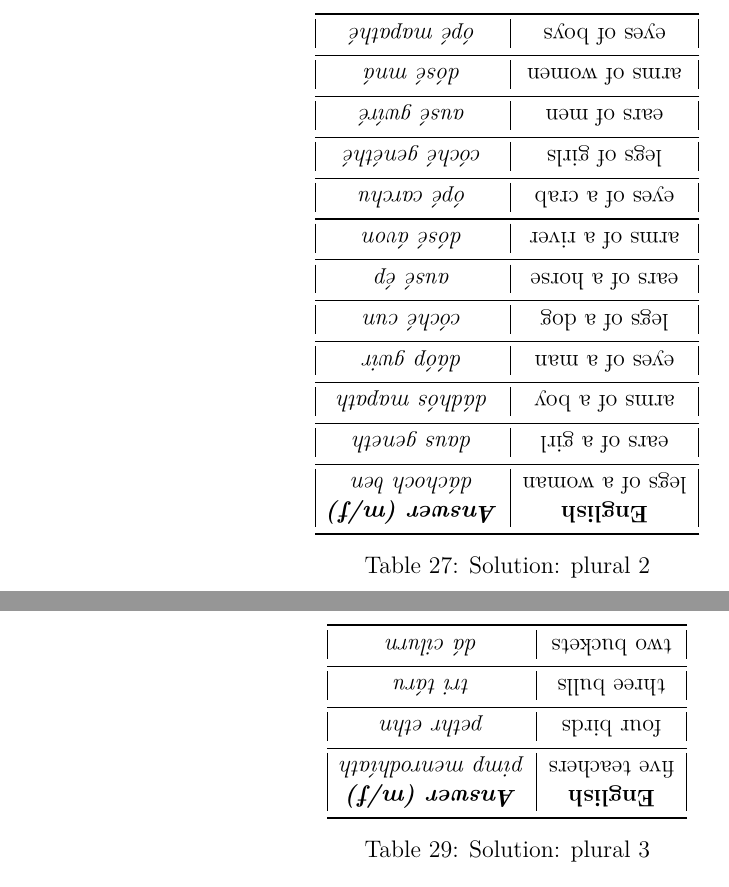
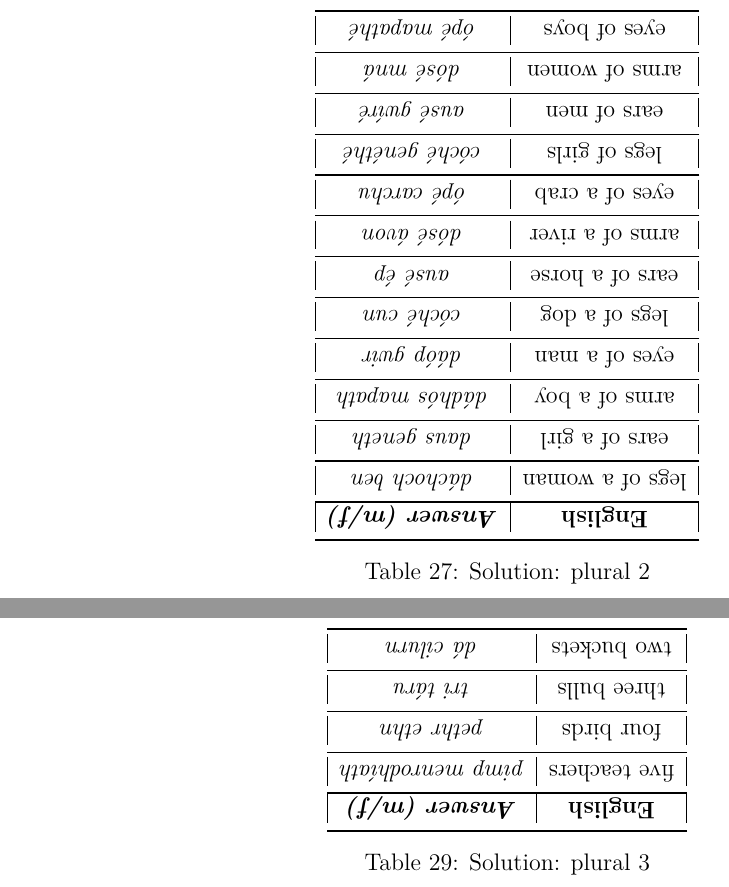
Before and after one commit to rockwolf/Gal-thach-hAtev-u, a LaTeX document (modern-gaulish-lessons/modern-gaulish-lessons.tex, which reads modern-gaulish-lessons/lesson5.tex): two parts of pages 41 and 43 of 51, joined at a grey line, cut so that both start at the same text. Compiled offline with pdfLaTeX.

Commit message:
Still had to do some corrections: * adding Solution: * math mode around square brackets

```diff
--- a/modern-gaulish-lessons/lesson5.tex
+++ b/modern-gaulish-lessons/lesson5.tex
@@ -282,6 +282,7 @@ Construct the right plural:
 \end{table}
 
 \newpage
+Solution:
 \begin{table}[H]
 \centering
 %\resizebox{24pc}{!}{%
@@ -348,6 +350,7 @@ d\'{a} (two), tr\'{\i} (three), pethr (four), pimp (five)
 \end{table}
 
 \newpage
+Solution:
 \begin{table}[H]
 \centering
 %\resizebox{24pc}{!}{%
```
Also changed, not shown: modern-gaulish-lessons/lesson5.tex (2 more changed lines).
